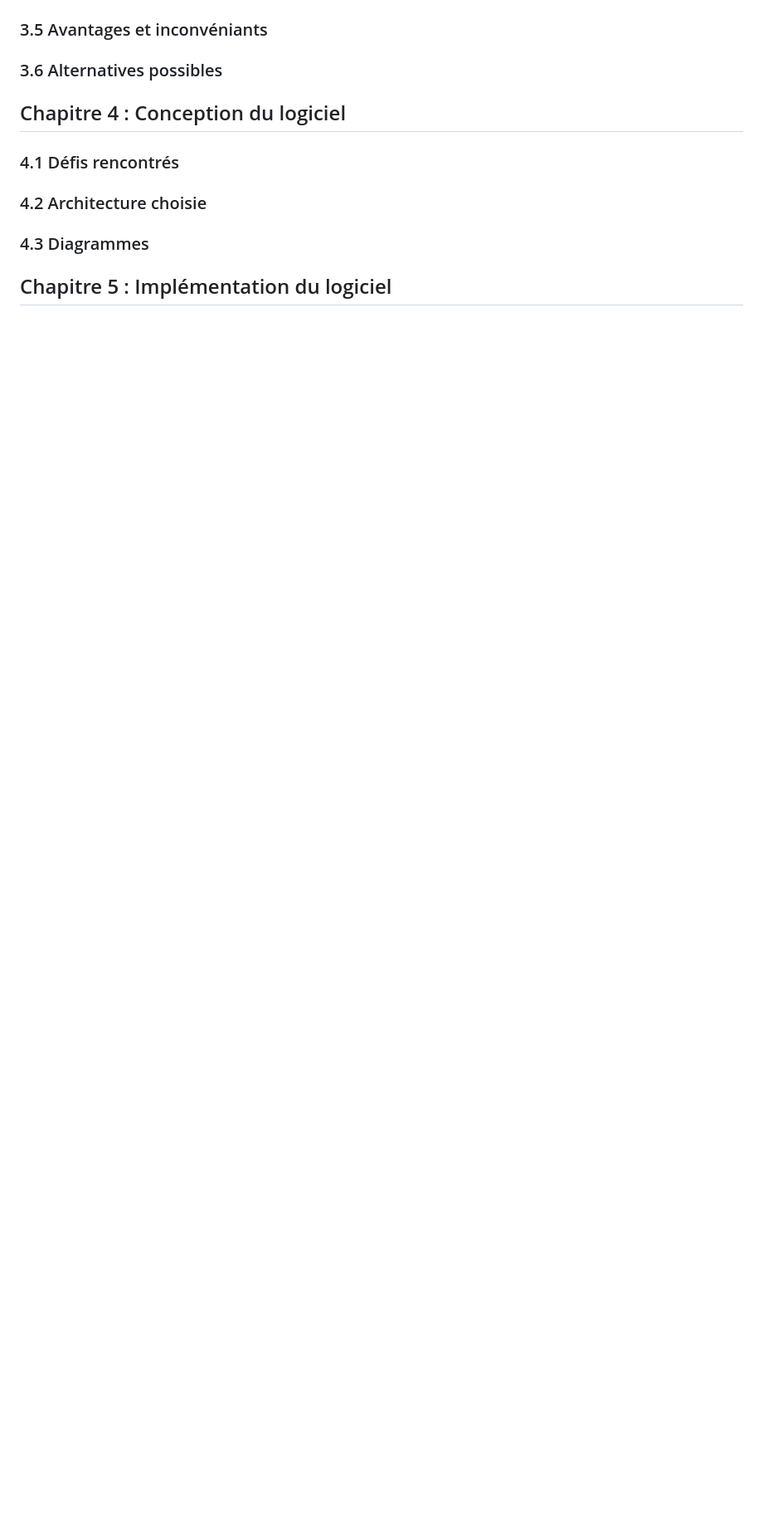
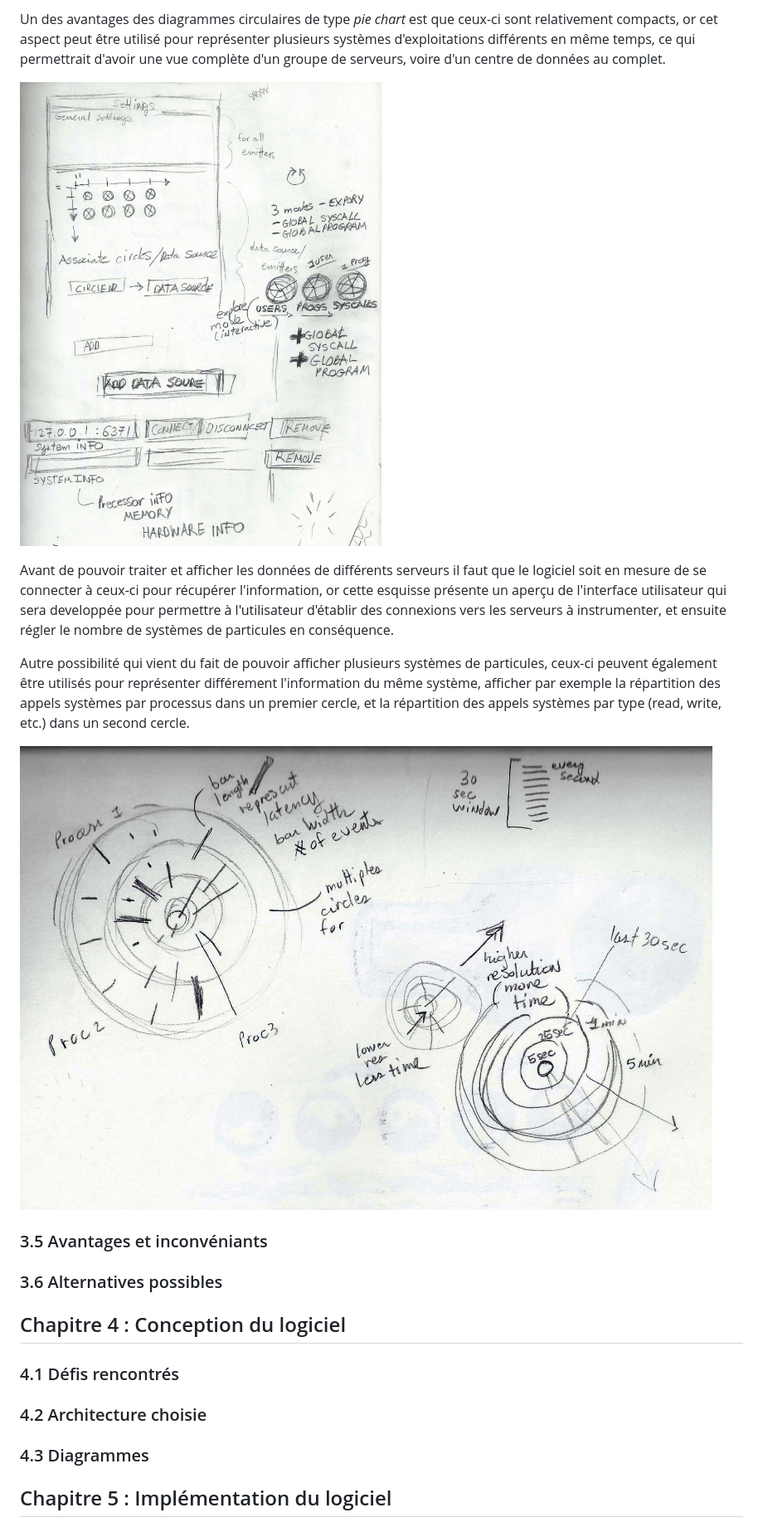
Before and after one commit to francisbonneau/lscv-doc, a Markdown page: Rapport.md, the part around the change printed below. Shown: that part at 83% size. GitHub-like rendering; pictures changed too: figures/sketch4.jpeg, figures/sketch5.jpeg; blank space fills up the shorter version.

```diff
--- a/Rapport.md
+++ b/Rapport.md
@@ -378,3 +393,13 @@ Il n'y a pas de solution idéale à ce problème de représentation des données
+Un des avantages des diagrammes circulaires de type *pie chart* est que ceux-ci sont relativement compacts, or cet aspect peut être utilisé pour représenter plusieurs systèmes d'exploitations différents en même temps, ce qui permettrait d'avoir une vue complète d'un groupe de serveurs, voire d'un centre de données au complet.
+
+![Fig 33. Esquisse de l'interface utilisateur ](figures/sketch4.jpeg)
+
+Avant de pouvoir traiter et afficher les données de différents serveurs il faut que le logiciel soit en mesure de se connecter à ceux-ci pour récupérer l'information, or cette esquisse présente un aperçu de l'interface utilisateur qui sera developpée pour permettre à l'utilisateur d'établir des connexions vers les serveurs à instrumenter, et ensuite régler le nombre de systèmes de particules en conséquence.
+
+Autre possibilité qui vient du fait de pouvoir afficher plusieurs systèmes de particules, ceux-ci peuvent également être utilisés pour représenter différement l'information du même système, afficher par exemple la répartition des appels systèmes par processus dans un premier cercle, et la répartition des appels systèmes par type (read, write, etc.) dans un second cercle.
+
+
+![Fig 34. ](figures/sketch5.jpeg)
 
 
 
```
Also changed, not shown: other parts of Rapport.md (+26 -10 lines), figures/sketch6.jpeg (deleted).
